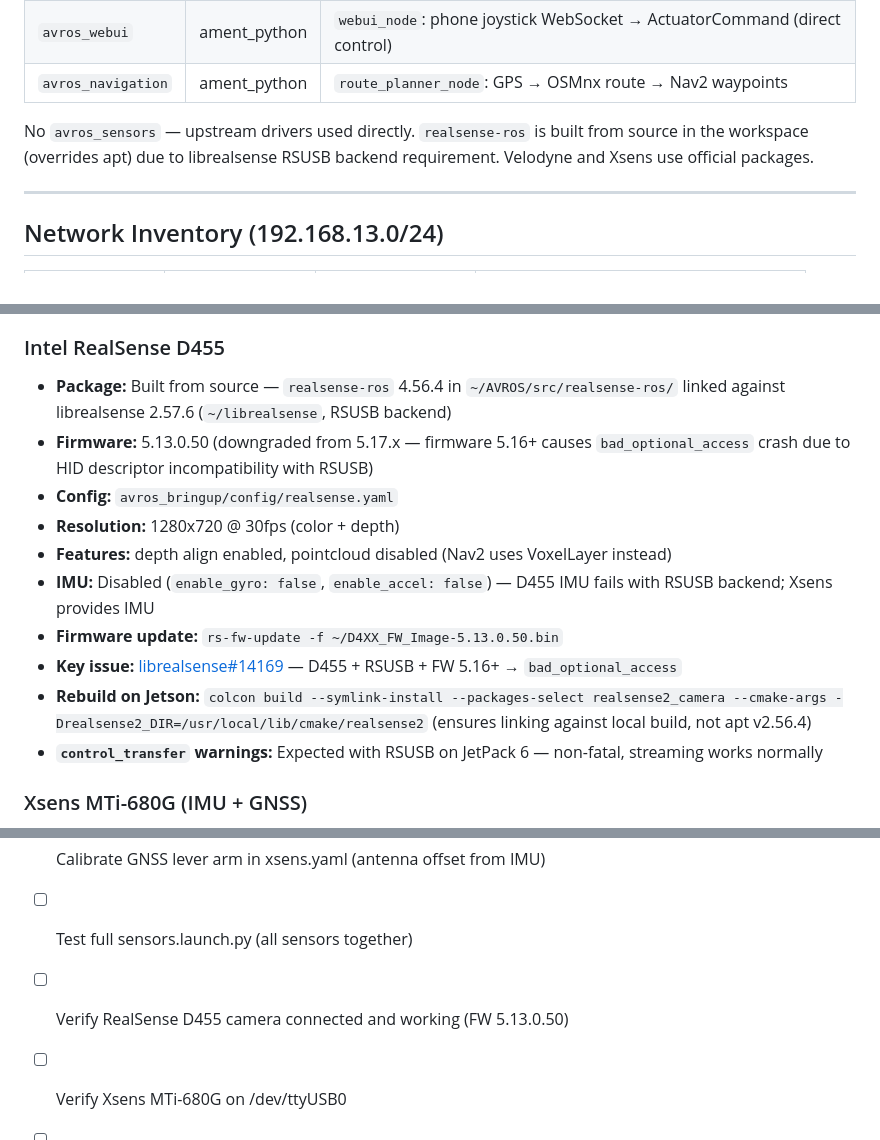
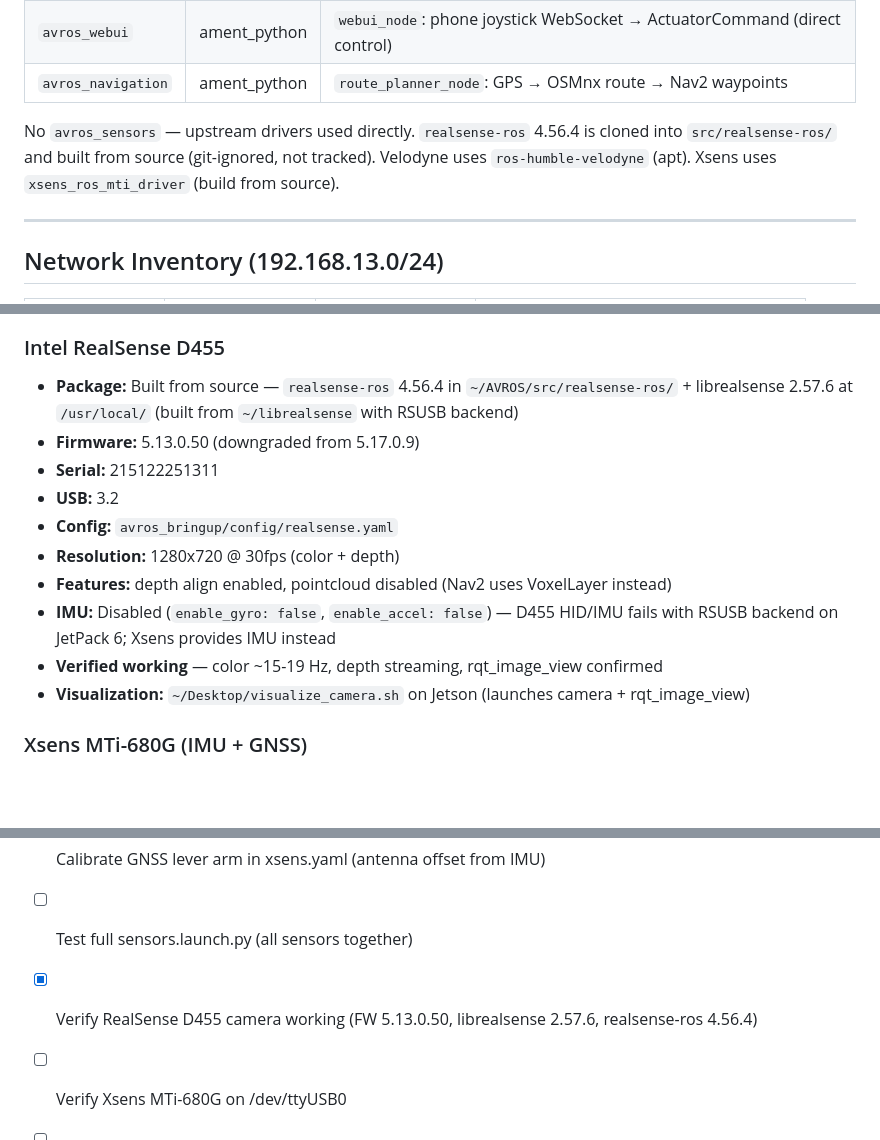
Before and after one commit to Paarseus/AVROS, a Markdown page: CLAUDE.md, 3 parts joined by grey strips. GitHub-like rendering; blank space fills up the shorter version.

```diff
--- a/CLAUDE.md
+++ b/CLAUDE.md
@@ -85,7 +85,7 @@ AVROS/
 | `avros_webui` | ament_python | `webui_node`: phone joystick WebSocket → ActuatorCommand (direct control) |
 | `avros_navigation` | ament_python | `route_planner_node`: GPS → OSMnx route → Nav2 waypoints |
 
-No `avros_sensors` — upstream drivers used directly. `realsense-ros` is built from source in the workspace (overrides apt) due to librealsense RSUSB backend requirement. Velodyne and Xsens use official packages.
+No `avros_sensors` — upstream drivers used directly. `realsense-ros` 4.56.4 is cloned into `src/realsense-ros/` and built from source (git-ignored, not tracked). Velodyne uses `ros-humble-velodyne` (apt). Xsens uses `xsens_ros_mti_driver` (build from source).
 
 ---
 
@@ -114,16 +114,16 @@ No `avros_sensors` — upstream drivers used directly. `realsense-ros` is built
 
 ### Intel RealSense D455
 
-- **Package:** Built from source — `realsense-ros` 4.56.4 in `~/AVROS/src/realsense-ros/` linked against librealsense 2.57.6 (`~/librealsense`, RSUSB backend)
-- **Firmware:** 5.13.0.50 (downgraded from 5.17.x — firmware 5.16+ causes `bad_optional_access` crash due to HID descriptor incompatibility with RSUSB)
+- **Package:** Built from source — `realsense-ros` 4.56.4 in `~/AVROS/src/realsense-ros/` + librealsense 2.57.6 at `/usr/local/` (built from `~/librealsense` with RSUSB backend)
+- **Firmware:** 5.13.0.50 (downgraded from 5.17.0.9)
+- **Serial:** 215122251311
+- **USB:** 3.2
 - **Config:** `avros_bringup/config/realsense.yaml`
 - **Resolution:** 1280x720 @ 30fps (color + depth)
 - **Features:** depth align enabled, pointcloud disabled (Nav2 uses VoxelLayer instead)
-- **IMU:** Disabled (`enable_gyro: false`, `enable_accel: false`) — D455 IMU fails with RSUSB backend; Xsens provides IMU
-- **Firmware update:** `rs-fw-update -f ~/D4XX_FW_Image-5.13.0.50.bin`
-- **Key issue:** [librealsense#14169](https://github.com/IntelRealSense/librealsense/issues/14169) — D455 + RSUSB + FW 5.16+ → `bad_optional_access`
-- **Rebuild on Jetson:** `colcon build --symlink-install --packages-select realsense2_camera --cmake-args -Drealsense2_DIR=/usr/local/lib/cmake/realsense2` (ensures linking against local build, not apt v2.56.4)
-- **`control_transfer` warnings:** Expected with RSUSB on JetPack 6 — non-fatal, streaming works normally
+- **IMU:** Disabled (`enable_gyro: false`, `enable_accel: false`) — D455 HID/IMU fails with RSUSB backend on JetPack 6; Xsens provides IMU instead
+- **Verified working** — color ~15-19 Hz, depth streaming, rqt_image_view confirmed
+- **Visualization:** `~/Desktop/visualize_camera.sh` on Jetson (launches camera + rqt_image_view)
 
 ### Xsens MTi-680G (IMU + GNSS)
 
@@ -357,7 +460,7 @@ CycloneDDS with shared memory enabled (`cyclonedds.xml`):
 - [ ] Measure physical sensor mount positions on vehicle (URDF imu_link, velodyne, camera_link)
 - [ ] Calibrate GNSS lever arm in xsens.yaml (antenna offset from IMU)
 - [ ] Test full sensors.launch.py (all sensors together)
-- [ ] Verify RealSense D455 camera connected and working (FW 5.13.0.50)
+- [x] Verify RealSense D455 camera working (FW 5.13.0.50, librealsense 2.57.6, realsense-ros 4.56.4)
 - [ ] Verify Xsens MTi-680G on /dev/ttyUSB0
 - [ ] Test localization stack (EKF + navsat)
 - [ ] Test full Nav2 navigation stack
```
Also changed, not shown: other parts of CLAUDE.md (+105 -2 lines).
